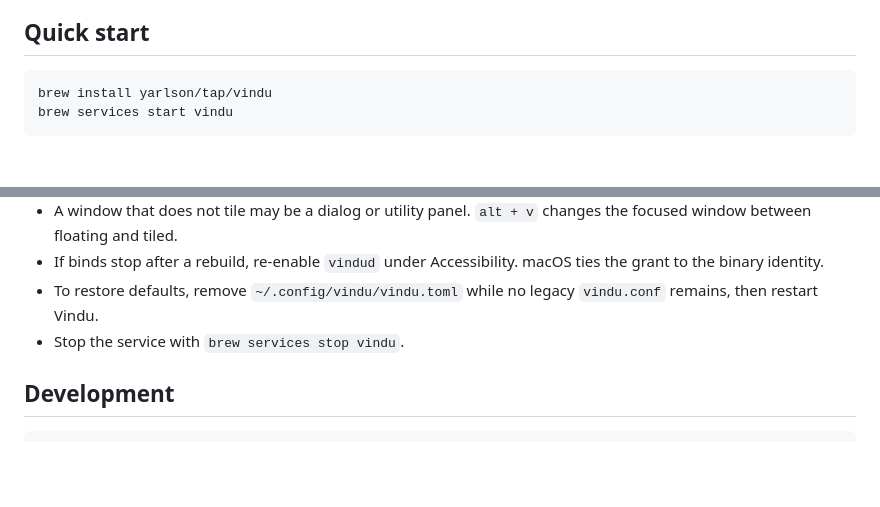
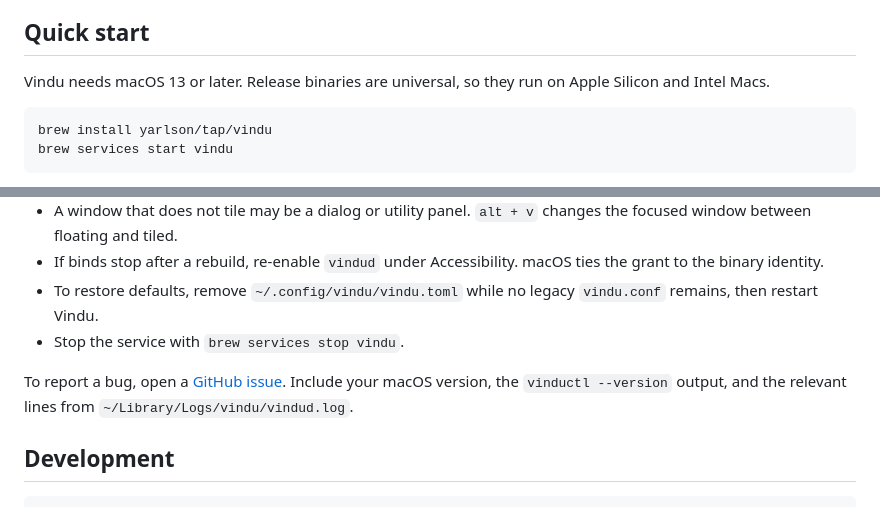
Before and after one commit to yarlson/vindu, a Markdown page: README.md, 2 parts joined by grey strips. Rendered like a GitHub page; blank space fills up the shorter version.

````diff
--- a/README.md
+++ b/README.md
@@ -25,6 +25,9 @@ tiling continues without the border.
 
 ## Quick start
 
+Vindu needs macOS 13 or later. Release binaries are universal, so they run on
+Apple Silicon and Intel Macs.
+
 ```sh
 brew install yarlson/tap/vindu
 brew services start vindu
@@ -274,6 +296,10 @@ schema.
   `vindu.conf` remains, then restart Vindu.
 - Stop the service with `brew services stop vindu`.
 
+To report a bug, open a [GitHub issue](https://github.com/yarlson/vindu/issues).
+Include your macOS version, the `vinductl --version` output, and the relevant
+lines from `~/Library/Logs/vindu/vindud.log`.
+
 ## Development
 
 ```sh
````
Also changed, not shown: other parts of README.md (+31 -5 lines).
